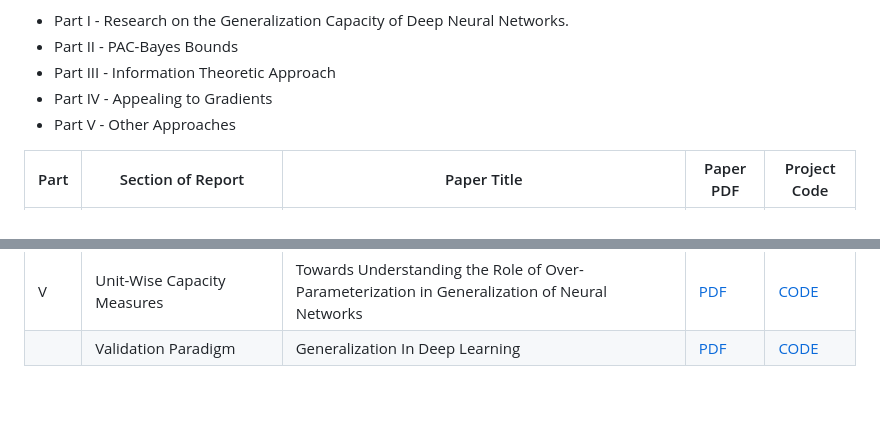
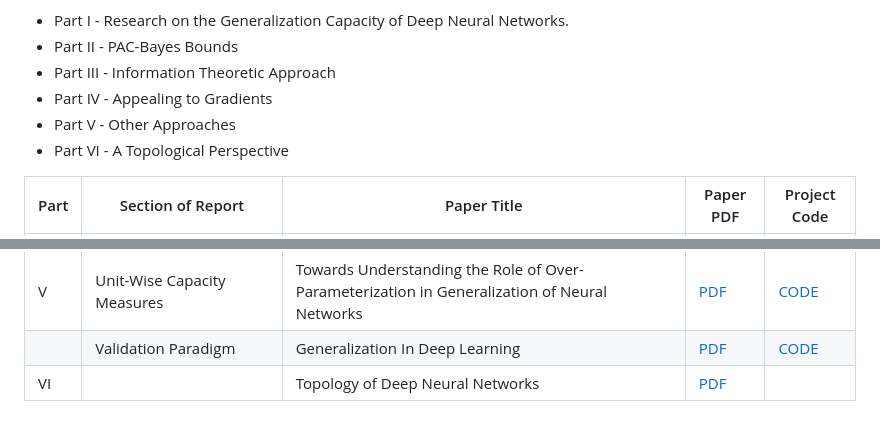
Before and after one commit to ThomasWalker1/Generalization-of-Neural-Networks, a Markdown page: README.md, 2 parts joined by grey strips. Rendered like a GitHub page.

```diff
--- a/README.md
+++ b/README.md
@@ -8,6 +8,7 @@ A Survey of the Methods for Deriving Bounds on the Generalization Error of Deep
 - Part III - Information Theoretic Approach
 - Part IV - Appealing to Gradients
 - Part V - Other Approaches
+- Part VI - A Topological Perspective
 
 | Part | Section of Report | Paper Title | Paper PDF | Project Code
 | ----------- | ----------- | ----------- |----------- | ----------- |
@@ -31,3 +32,4 @@ A Survey of the Methods for Deriving Bounds on the Generalization Error of Deep
 |  | Algorithmic Stability | On the Generalization Mystery in Deep Learning | [PDF](https://arxiv.org/pdf/2203.10036.pdf) | [CODE](https://github.com/ThomasWalker1/Generalization-of-Neural-Networks/tree/main/Generalization%20in%20Deep%20Learning/Gradients) |
 | V | Unit-Wise Capacity Measures | Towards Understanding the Role of Over-Parameterization in Generalization of Neural Networks | [PDF](https://arxiv.org/pdf/1805.12076.pdf) | [CODE](https://github.com/ThomasWalker1/Generalization-of-Neural-Networks/tree/main/Generalization%20in%20Deep%20Learning/Unit-Wise%20Capacity) |
 |  | Validation Paradigm | Generalization In Deep Learning | [PDF](https://arxiv.org/pdf/1710.05468.pdf) | [CODE](https://github.com/ThomasWalker1/Generalization-of-Neural-Networks/tree/main/Generalization%20in%20Deep%20Learning/Validation) |
+| VI |  | Topology of Deep Neural Networks | [PDF](https://arxiv.org/pdf/2004.06093.pdf) |  |
```
